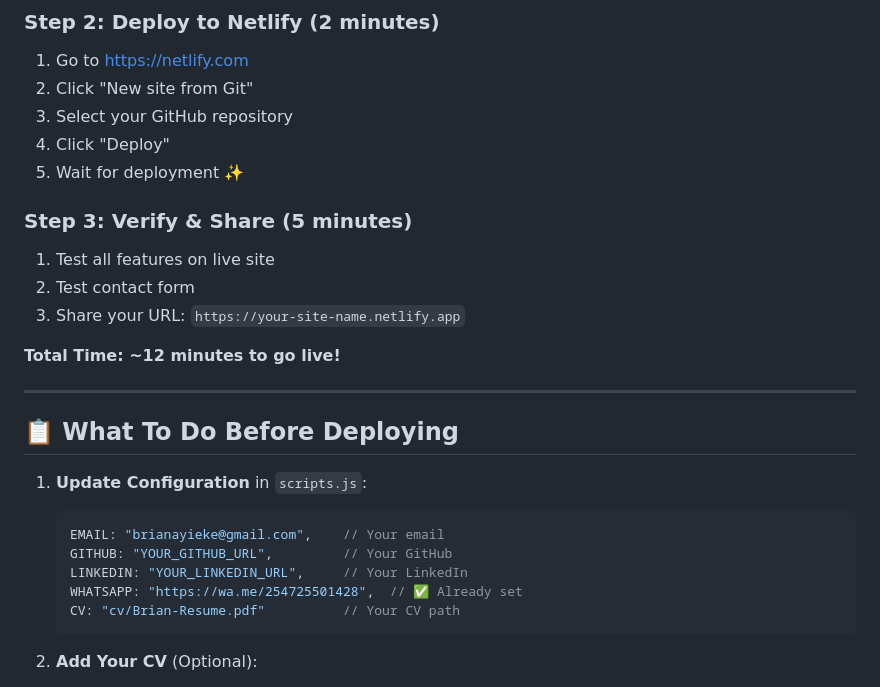
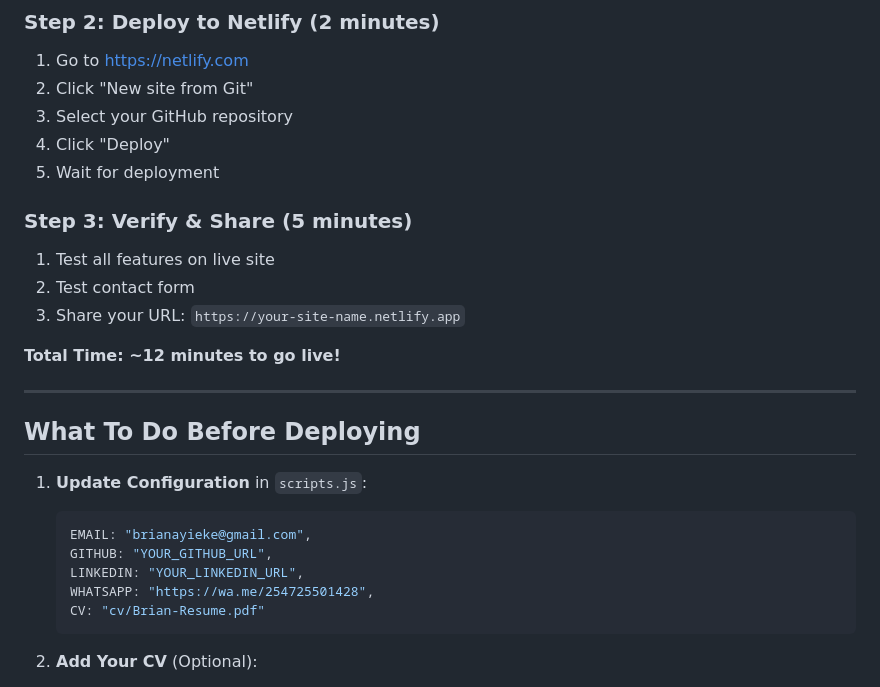
Before and after one commit to jennybrian/portfolio, a Markdown page: START_HERE.md, the part around one of its changes. GitHub-like rendering.

````diff
--- a/START_HERE.md
+++ b/START_HERE.md
@@ -92,7 +92,7 @@ git push -u origin main
 2. Click "New site from Git"
 3. Select your GitHub repository
 4. Click "Deploy"
-5. Wait for deployment ✨
+5. Wait for deployment
 
 ### Step 3: Verify & Share (5 minutes)
 1. Test all features on live site
@@ -103,15 +103,15 @@ git push -u origin main
 
 ---
 
-## 📋 What To Do Before Deploying
+## What To Do Before Deploying
 
 1. **Update Configuration** in `scripts.js`:
    ```javascript
-   EMAIL: "brianayieke@gmail.com",    // Your email
-   GITHUB: "YOUR_GITHUB_URL",         // Your GitHub
-   LINKEDIN: "YOUR_LINKEDIN_URL",     // Your LinkedIn
-   WHATSAPP: "https://wa.me/254725501428",  // ✅ Already set
-   CV: "cv/Brian-Resume.pdf"          // Your CV path
+   EMAIL: "brianayieke@gmail.com",
+   GITHUB: "YOUR_GITHUB_URL",
+   LINKEDIN: "YOUR_LINKEDIN_URL",
+   WHATSAPP: "https://wa.me/254725501428",
+   CV: "cv/Brian-Resume.pdf"
    ```
 
 2. **Add Your CV** (Optional):
````
Also changed, not shown: other parts of START_HERE.md (+28 -28 lines).
